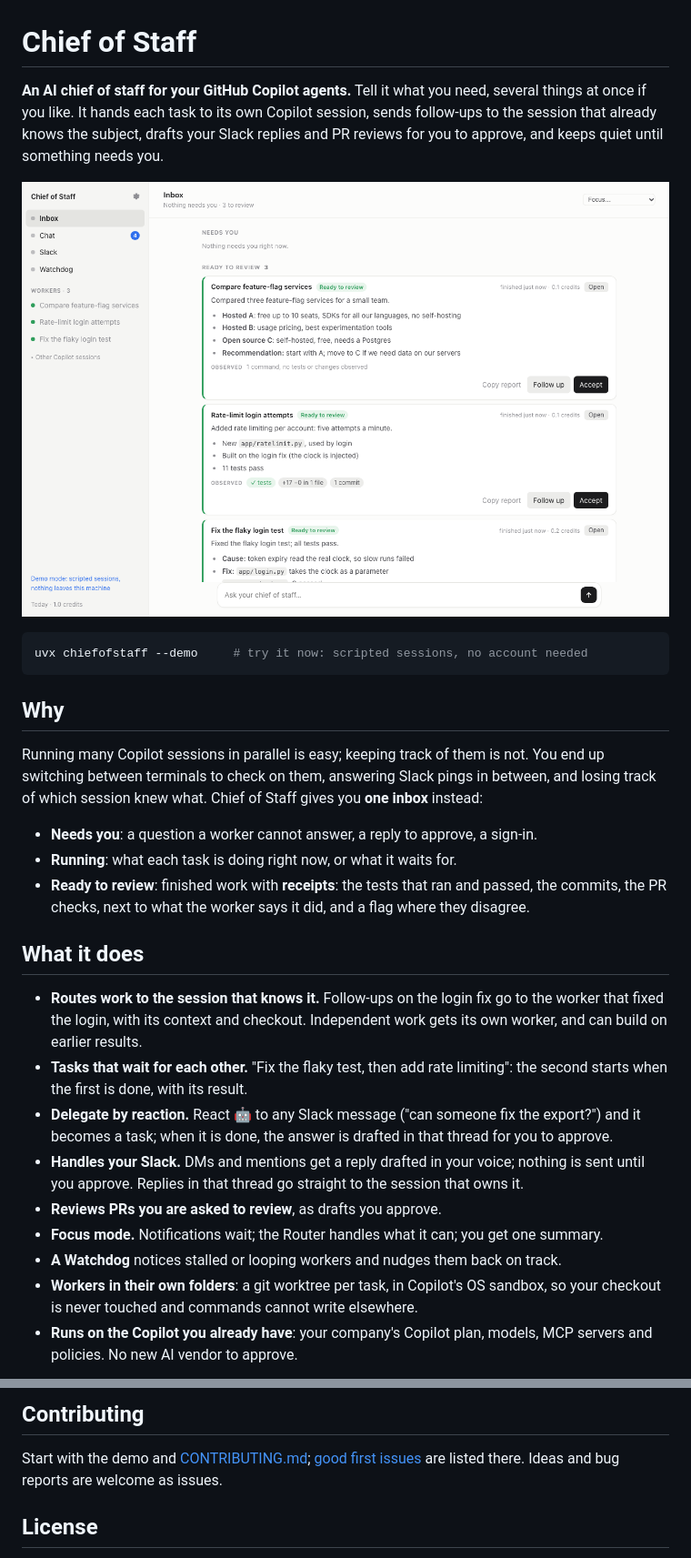
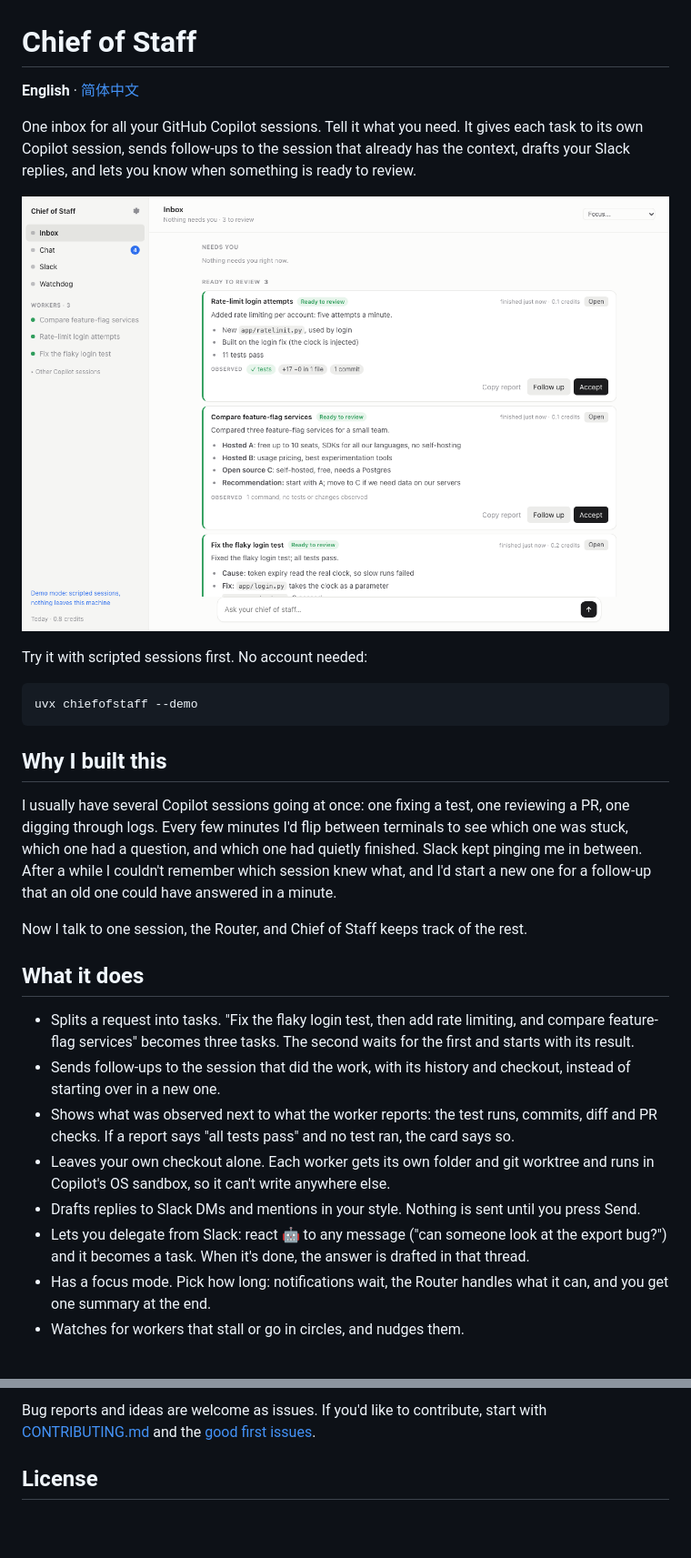
Before and after one commit to evanl666/chiefofstaff, a Markdown page: README.md, 2 parts joined by grey strips. Shown at 91% size. Rendered like a GitHub page; pictures changed too: docs/images/inbox-review.png; blank space fills up the shorter version.

````diff
--- a/README.md
+++ b/README.md
@@ -1,43 +1,44 @@
 # Chief of Staff
 
-**An AI chief of staff for your GitHub Copilot agents.** Tell it what you need, several things
-at once if you like. It hands each task to its own Copilot session, sends follow-ups to the
-session that already knows the subject, drafts your Slack replies and PR reviews for you to
-approve, and keeps quiet until something needs you.
+**English** · [简体中文](https://github.com/evanl666/chiefofstaff/blob/main/README.zh-CN.md)
 
-![The inbox: results ready to review, with what was observed](https://raw.githubusercontent.com/evanl666/chiefofstaff/main/docs/images/inbox-review.png)
+One inbox for all your GitHub Copilot sessions. Tell it what you need. It gives each task to
+its own Copilot session, sends follow-ups to the session that already has the context, drafts
+your Slack replies, and lets you know when something is ready to review.
+
+![The inbox, with finished tasks waiting for review](https://raw.githubusercontent.com/evanl666/chiefofstaff/main/docs/images/inbox-review.png)
+
+Try it with scripted sessions first. No account needed:
 
 ```bash
-uvx chiefofstaff --demo     # try it now: scripted sessions, no account needed
+uvx chiefofstaff --demo
 ```
 
-## Why
+## Why I built this
 
-Running many Copilot sessions in parallel is easy; keeping track of them is not. You end up
-switching between terminals to check on them, answering Slack pings in between, and losing
-track of which session knew what. Chief of Staff gives you **one inbox** instead:
+I usually have several Copilot sessions going at once: one fixing a test, one reviewing a PR,
+one digging through logs. Every few minutes I'd flip between terminals to see which one was
+stuck, which one had a question, and which one had quietly finished. Slack kept pinging me in
+between. After a while I couldn't remember which session knew what, and I'd start a new one for
+a follow-up that an old one could have answered in a minute.
 
-- **Needs you**: a question a worker cannot answer, a reply to approve, a sign-in.
-- **Running**: what each task is doing right now, or what it waits for.
-- **Ready to review**: finished work with **receipts**: the tests that ran and passed, the
-  commits, the PR checks, next to what the worker says it did, and a flag where they disagree.
+Now I talk to one session, the Router, and Chief of Staff keeps track of the rest.
 
 ## What it does
 
-- **Routes work to the session that knows it.** Follow-ups on the login fix go to the worker
-  that fixed the login, with its context and checkout. Independent work gets its own worker,
-  and can build on earlier results.
-- **Tasks that wait for each other.** "Fix the flaky test, then add rate limiting": the second
-  starts when the first is done, with its result.
-- **Delegate by reaction.** React 🤖 to any Slack message ("can someone fix the export?") and
-  it becomes a task; when it is done, the answer is drafted in that thread for you to approve.
-- **Handles your Slack.** DMs and mentions get a reply drafted in your voice; nothing is sent
-  until you approve. Replies in that thread go straight to the session that owns it.
-- **Reviews PRs you are asked to review**, as drafts you approve.
-- **Focus mode.** Notifications wait; the Router handles what it can; you get one summary.
-- **A Watchdog** notices stalled or looping workers and nudges them back on track.
-- **Workers in their own folders**: a git worktree per task, in Copilot's OS sandbox, so your
-  checkout is never touched and commands cannot write elsewhere.
-- **Runs on the Copilot you already have**: your company's Copilot plan, models, MCP servers
-  and policies. No new AI vendor to approve.
+- Splits a request into tasks. "Fix the flaky login test, then add rate limiting, and compare
+  feature-flag services" becomes three tasks. The second waits for the first and starts with
+  its result.
+- Sends follow-ups to the session that did the work, with its history and checkout, instead of
+  starting over in a new one.
+- Shows what was observed next to what the worker reports: the test runs, commits, diff and PR
+  checks. If a report says "all tests pass" and no test ran, the card says so.
+- Leaves your own checkout alone. Each worker gets its own folder and git worktree and runs in
+  Copilot's OS sandbox, so it can't write anywhere else.
+- Drafts replies to Slack DMs and mentions in your style. Nothing is sent until you press Send.
+- Lets you delegate from Slack: react 🤖 to any message ("can someone look at the export
+  bug?") and it becomes a task. When it's done, the answer is drafted in that thread.
+- Has a focus mode. Pick how long: notifications wait, the Router handles what it can, and you
+  get one summary at the end.
+- Watches for workers that stall or go in circles, and nudges them.
 
@@ -89,8 +113,7 @@ Copilot session; the inbox shows credits per task.
 
-## Contributing
-
-Start with the demo and [CONTRIBUTING.md](https://github.com/evanl666/chiefofstaff/blob/main/CONTRIBUTING.md); [good first issues](https://github.com/evanl666/chiefofstaff/blob/main/docs/good-first-issues.md)
-are listed there. Ideas and bug reports are welcome as issues.
+Bug reports and ideas are welcome as issues. If you'd like to contribute, start with
+[CONTRIBUTING.md](https://github.com/evanl666/chiefofstaff/blob/main/CONTRIBUTING.md) and the
+[good first issues](https://github.com/evanl666/chiefofstaff/blob/main/docs/good-first-issues.md).
 
 ## License
 
````
Also changed, not shown: other parts of README.md (+52 -29 lines), README.zh-CN.md (added, +115 -0 lines), docs/images/approve-dark.png, docs/images/running.png, 1 other file.
